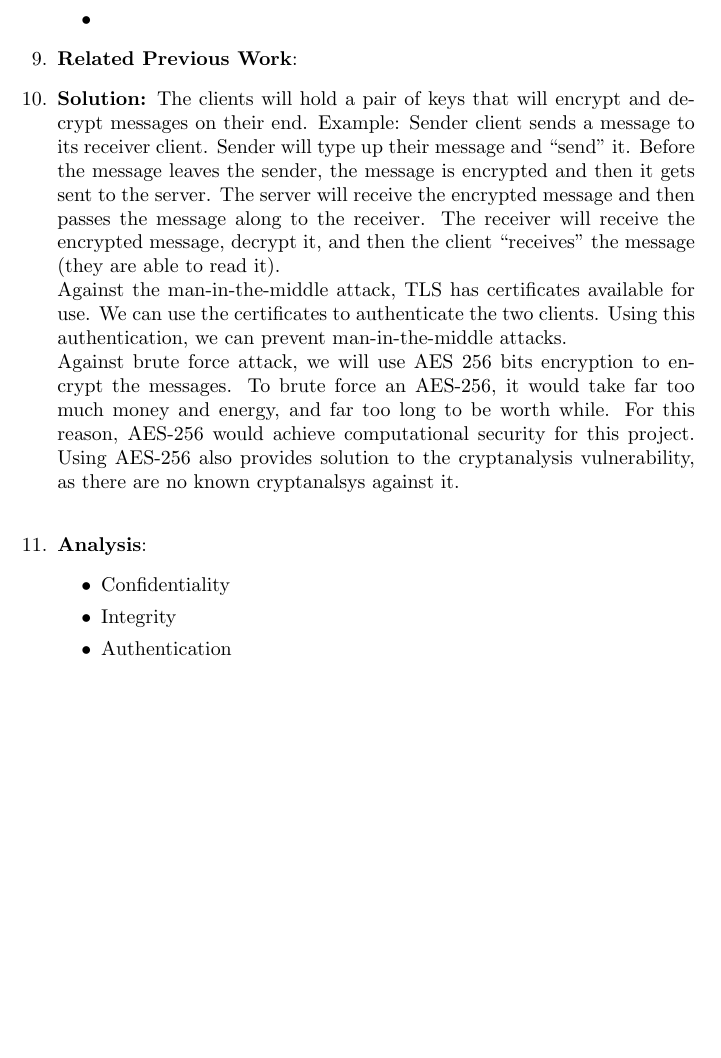
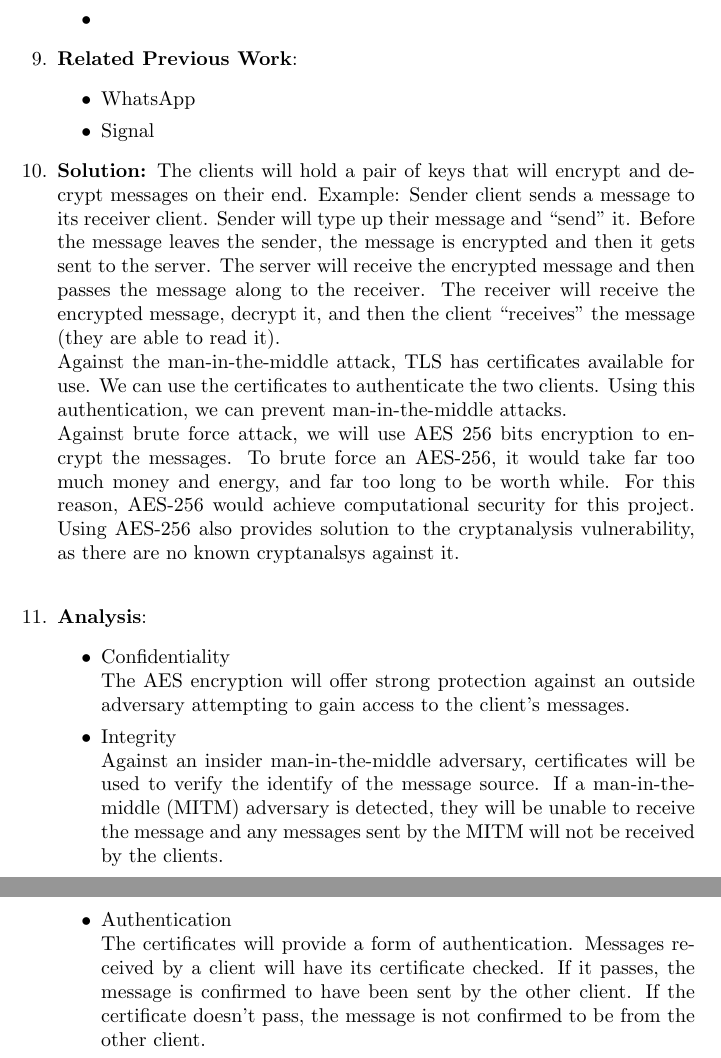
Before and after one commit to jamesdinh14/End2End_Chat, a LaTeX document (Documentation/Chat-Design.tex): part of page 2 of 2 before the commit and two parts of pages 2 and 3 of 3 after it, the two joined at a grey line, cut so that both start at the same text, the shorter picture padded with empty space. Compiled offline with pdfLaTeX.

Commit message:
Add information to the design document
Added the Analysis section. Added some Related Previous work. Word wrapped some sentences (100 character limit).

```diff
--- a/Documentation/Chat-Design.tex
+++ b/Documentation/Chat-Design.tex
@@ -54,8 +56,12 @@ End-to-End Secure Chat\newline
 			\item
         \end {itemize}
     \item \textbf {Related Previous Work}:
-    \item \textbf {Solution:} The clients will hold a pair of keys that will encrypt and decrypt messages
-     on their end.
+        \begin {itemize}
+            \item WhatsApp
+            \item Signal
+        \end {itemize}
+    \item \textbf {Solution:} The clients will hold a pair of keys that will encrypt and decrypt
+     messages on their end.
     Example: Sender client sends a message to its receiver client. Sender will type up their message
     and “send” it. Before the message leaves the sender, the message is encrypted and then it gets
     sent to the server. The server will receive the encrypted message and then passes the message
@@ -64,16 +70,28 @@ End-to-End Secure Chat\newline
     Against the man-in-the-middle attack, TLS has certificates available for use. We can use the
      certificates to authenticate the two clients. Using this authentication, we can prevent
      man-in-the-middle attacks.\newline
-	Against brute force attack, we will use AES 256 bits encryption to encrypt the messages. To brute force an AES-256, it would
-	take far too much money and energy, and far too long to be worth while. For this reason, AES-256 would achieve computational
-	security for this project. Using AES-256 also provides solution to the cryptanalysis vulnerability, as there are no known cryptanalsys
-	against it.\newline
+	Against brute force attack, we will use AES 256 bits encryption to encrypt the messages. To
+     brute force an AES-256, it would take far too much money and energy, and far too long to be
+      worth while. For this reason, AES-256 would achieve computational security for this project.
+      Using AES-256 also provides solution to the cryptanalysis vulnerability, as there are no known
+       cryptanalsys	against it.\newline
 
 	\item \textbf{Analysis}:
 	\begin {itemize}
-		\item Confidentiality
-		\item Integrity
-		\item Authentication
+		\item Confidentiality\newline
+            The AES encryption will offer strong protection against an outside adversary attempting
+            to gain access to the client's messages.
+		\item Integrity\newline
+            Against an insider man-in-the-middle adversary, certificates will be used to verify the
+            identify of the message source. If a man-in-the-middle (MITM) adversary is detected,
+            they will be unable to receive the message and any messages sent by the MITM will not be
+            received by the clients.
+		\item Authentication\newline
+            The certificates will provide a form of authentication. Messages received by a client
+            will have its certificate checked. If it passes, the message is confirmed to have been
+            sent by the other client. If the certificate doesn't pass, the message is not confirmed
+            to be from the other client.
+    \end {itemize}
 
 \end{enumerate}
 
```
Also changed, not shown: Documentation/Chat-Design.tex (10 more changed lines).
